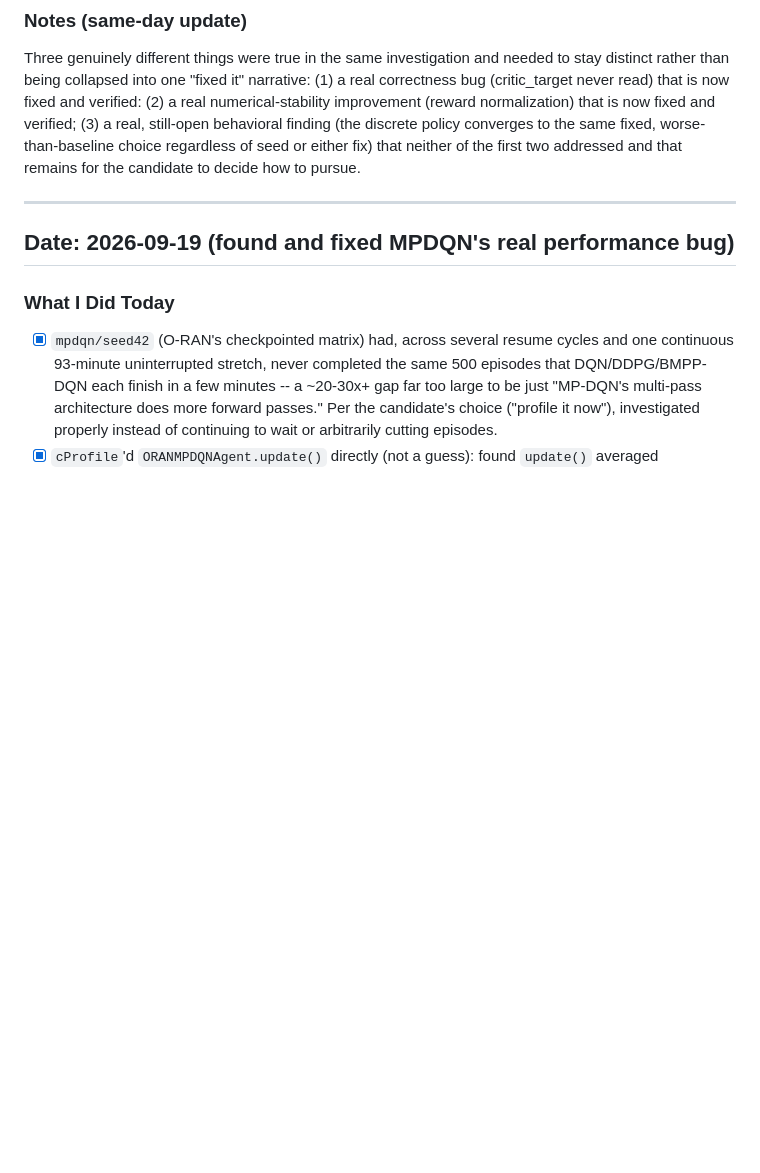
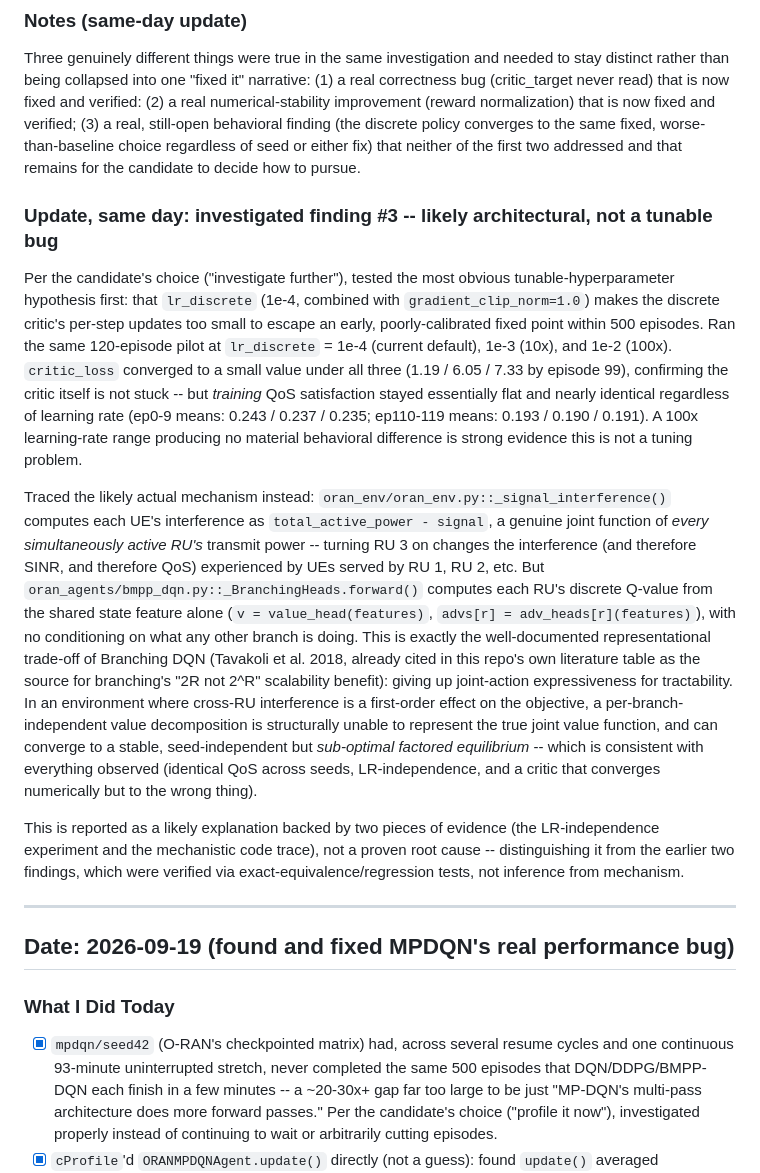
Before and after one commit to Deugs/Gabriel, a Markdown page: docs/daily_log.md, the part around the change. GitHub-like rendering; blank space fills up the shorter version.

Commit message:
docs: investigate BMPP-DQN's policy lock-in -- likely architectural
Tested the learning-rate hypothesis first: ran the same 120-episode
pilot at lr_discrete = 1e-4 (default), 1e-3, and 1e-2. critic_loss
converged under all three, but training QoS stayed flat and nearly
identical regardless (0.243/0.237/0.235 at ep0-9; 0.193/0.190/0.191
at ep110-119) -- a 100x LR range with no material behavioral
difference rules out simple undertuning.

Traced the likely mechanism instead: oran_env.py's interference model
is a genuine joint function of every simultaneously-active RU's
power, but _BranchingHeads.forward() computes each RU's discrete
Q-value from the shared state feature alone, with no conditioning on
other branches. This is Branching DQN's documented representational
trade-off (Tavakoli et al. 2018, already cited in this repo's
literature table) -- scalability at the cost of joint-action
expressiveness -- consistent with a stable but sub-optimal factored
equilibrium that's independent of seed and learning rate.

Reported as a likely explanation backed by evidence, not a proven
root cause -- distinct from the two verified/tested fixes earlier
today.

Co-Authored-By: Claude Sonnet 5 <noreply@anthropic.com>
Claude-Session: https://claude.ai/code/session_01DgGJjfs2rqCT2TsCD4Pwjq

```diff
--- a/docs/daily_log.md
+++ b/docs/daily_log.md
@@ -70,6 +70,13 @@ BMPP-DQN (the proposed method) is last of all 4 on every metric, with essentiall
 
 ### Notes (same-day update)
 Three genuinely different things were true in the same investigation and needed to stay distinct rather than being collapsed into one "fixed it" narrative: (1) a real correctness bug (critic_target never read) that is now fixed and verified: (2) a real numerical-stability improvement (reward normalization) that is now fixed and verified; (3) a real, still-open behavioral finding (the discrete policy converges to the same fixed, worse-than-baseline choice regardless of seed or either fix) that neither of the first two addressed and that remains for the candidate to decide how to pursue.
+
+### Update, same day: investigated finding #3 -- likely architectural, not a tunable bug
+Per the candidate's choice ("investigate further"), tested the most obvious tunable-hyperparameter hypothesis first: that `lr_discrete` (1e-4, combined with `gradient_clip_norm=1.0`) makes the discrete critic's per-step updates too small to escape an early, poorly-calibrated fixed point within 500 episodes. Ran the same 120-episode pilot at `lr_discrete` = 1e-4 (current default), 1e-3 (10x), and 1e-2 (100x). `critic_loss` converged to a small value under all three (1.19 / 6.05 / 7.33 by episode 99), confirming the critic itself is not stuck -- but *training* QoS satisfaction stayed essentially flat and nearly identical regardless of learning rate (ep0-9 means: 0.243 / 0.237 / 0.235; ep110-119 means: 0.193 / 0.190 / 0.191). A 100x learning-rate range producing no material behavioral difference is strong evidence this is not a tuning problem.
+
+Traced the likely actual mechanism instead: `oran_env/oran_env.py::_signal_interference()` computes each UE's interference as `total_active_power - signal`, a genuine joint function of *every simultaneously active RU's* transmit power -- turning RU 3 on changes the interference (and therefore SINR, and therefore QoS) experienced by UEs served by RU 1, RU 2, etc. But `oran_agents/bmpp_dqn.py::_BranchingHeads.forward()` computes each RU's discrete Q-value from the shared state feature alone (`v = value_head(features)`, `advs[r] = adv_heads[r](features)`), with no conditioning on what any other branch is doing. This is exactly the well-documented representational trade-off of Branching DQN (Tavakoli et al. 2018, already cited in this repo's own literature table as the source for branching's "2R not 2^R" scalability benefit): giving up joint-action expressiveness for tractability. In an environment where cross-RU interference is a first-order effect on the objective, a per-branch-independent value decomposition is structurally unable to represent the true joint value function, and can converge to a stable, seed-independent but *sub-optimal factored equilibrium* -- which is consistent with everything observed (identical QoS across seeds, LR-independence, and a critic that converges numerically but to the wrong thing).
+
+This is reported as a likely explanation backed by two pieces of evidence (the LR-independence experiment and the mechanistic code trace), not a proven root cause -- distinguishing it from the earlier two findings, which were verified via exact-equivalence/regression tests, not inference from mechanism.
 
 ---
 
```
